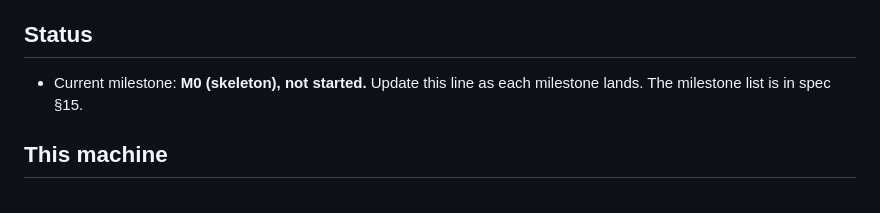
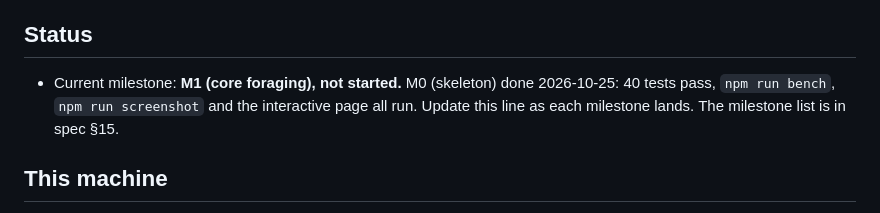
Before and after one commit to kurope95/Ant-Simulator-, a Markdown page: CLAUDE.md, the part around the change. Rendered like a GitHub page.

Commit message:
docs: mark M0 complete
Clean build: 40 tests pass, the bench prints its 12-line table, the
screenshot tool writes 1920x1080, and the dev server serves the page and
dist/ with COOP/COEP headers.

Co-Authored-By: Claude Code <noreply@anthropic.com>

```diff
--- a/CLAUDE.md
+++ b/CLAUDE.md
@@ -9,7 +9,7 @@ A real-time 2D ant colony / stigmergy simulator inspired by Pezzza's Work "Ant S
 **Plans:** one per milestone, in `docs/superpowers/plans/`. Carry them out task by task, and don't run ahead into the next milestone.
 
 ## Status
-- Current milestone: **M0 (skeleton), not started.** Update this line as each milestone lands. The milestone list is in spec §15.
+- Current milestone: **M1 (core foraging), not started.** M0 (skeleton) done 2026-10-25: 40 tests pass, `npm run bench`, `npm run screenshot` and the interactive page all run. Update this line as each milestone lands. The milestone list is in spec §15.
 
 ## This machine
 - **Windows 11 ARM64.** Snapdragon X Plus, 8 equal cores, 16 GB shared RAM, Adreno X1-45 GPU.
```
